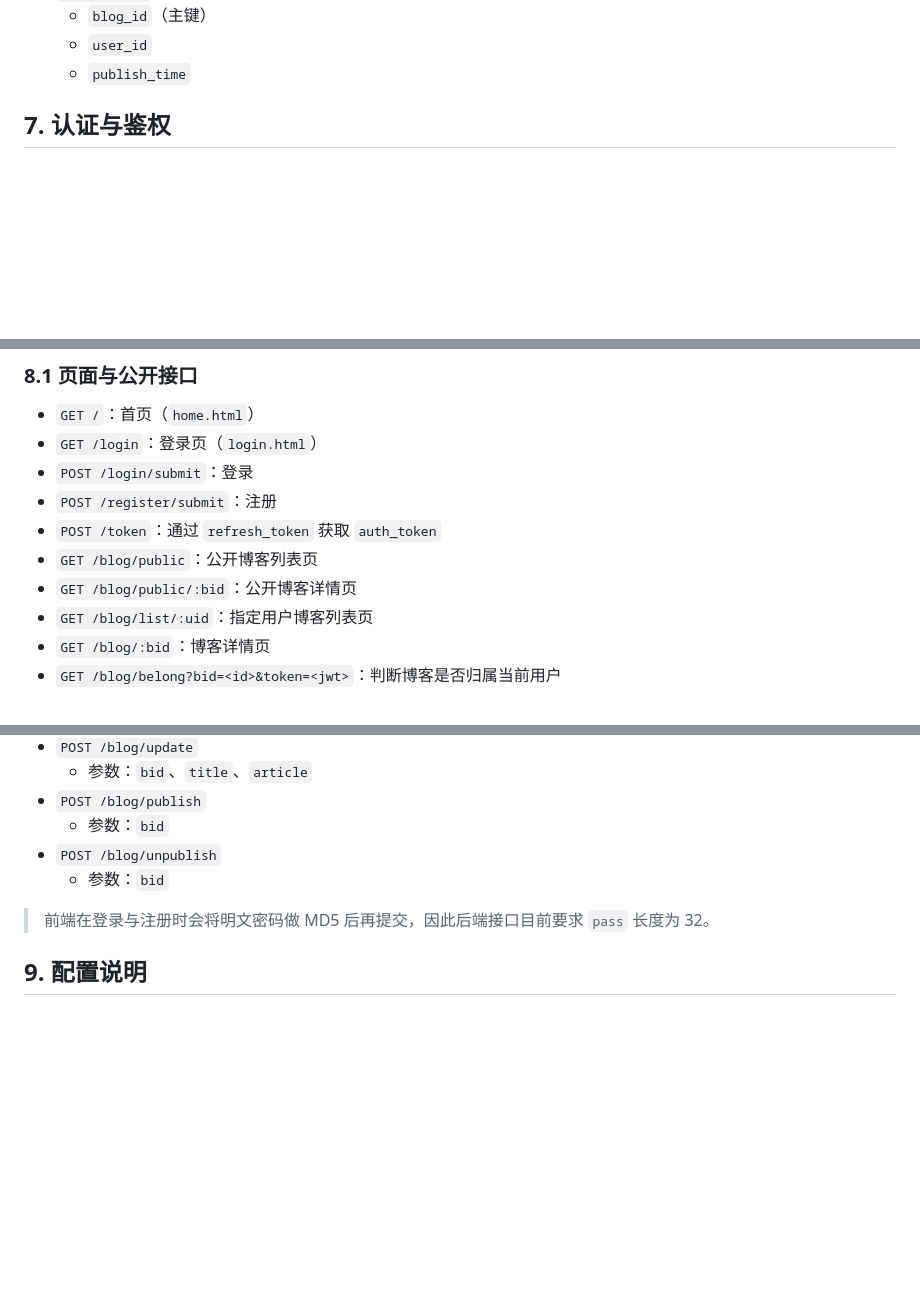
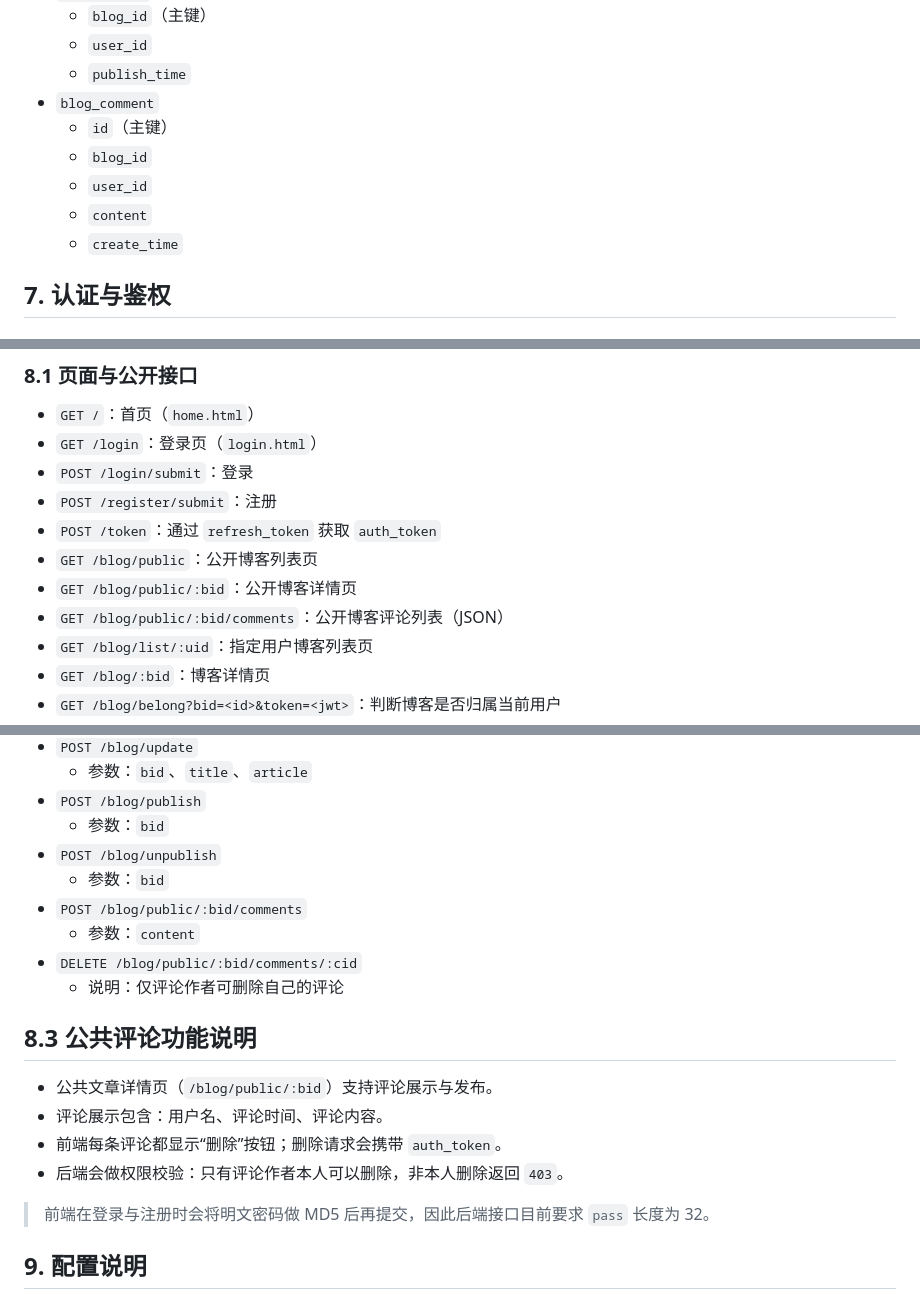
Before and after one commit to GodBlf/myblog, a Markdown page: README.md, 3 parts joined by grey strips. Rendered like a GitHub page; blank space fills up the shorter version.

Commit message:
docs: update API and contributor guide for comment create/delete

```diff
--- a/README.md
+++ b/README.md
@@ -108,6 +108,12 @@ docker compose up --build
   - `blog_id`（主键）
   - `user_id`
   - `publish_time`
+- `blog_comment`
+  - `id`（主键）
+  - `blog_id`
+  - `user_id`
+  - `content`
+  - `create_time`
 
 ## 7. 认证与鉴权
 
@@ -144,6 +150,7 @@ auth_token: <JWT>
 - `POST /token`：通过 `refresh_token` 获取 `auth_token`
 - `GET /blog/public`：公开博客列表页
 - `GET /blog/public/:bid`：公开博客详情页
+- `GET /blog/public/:bid/comments`：公开博客评论列表（JSON）
 - `GET /blog/list/:uid`：指定用户博客列表页
 - `GET /blog/:bid`：博客详情页
 - `GET /blog/belong?bid=<id>&token=<jwt>`：判断博客是否归属当前用户
@@ -160,6 +167,17 @@ auth_token: <JWT>
   - 参数：`bid`
 - `POST /blog/unpublish`
   - 参数：`bid`
+- `POST /blog/public/:bid/comments`
+  - 参数：`content`
+- `DELETE /blog/public/:bid/comments/:cid`
+  - 说明：仅评论作者可删除自己的评论
+
+## 8.3 公共评论功能说明
+
+- 公共文章详情页（`/blog/public/:bid`）支持评论展示与发布。
+- 评论展示包含：用户名、评论时间、评论内容。
+- 前端每条评论都显示“删除”按钮；删除请求会携带 `auth_token`。
+- 后端会做权限校验：只有评论作者本人可以删除，非本人删除返回 `403`。
 
 > 前端在登录与注册时会将明文密码做 MD5 后再提交，因此后端接口目前要求 `pass` 长度为 32。
 
```
Also changed, not shown: AGENTS.md (+15 -0 lines), doc/API.md (added, +365 -0 lines).
